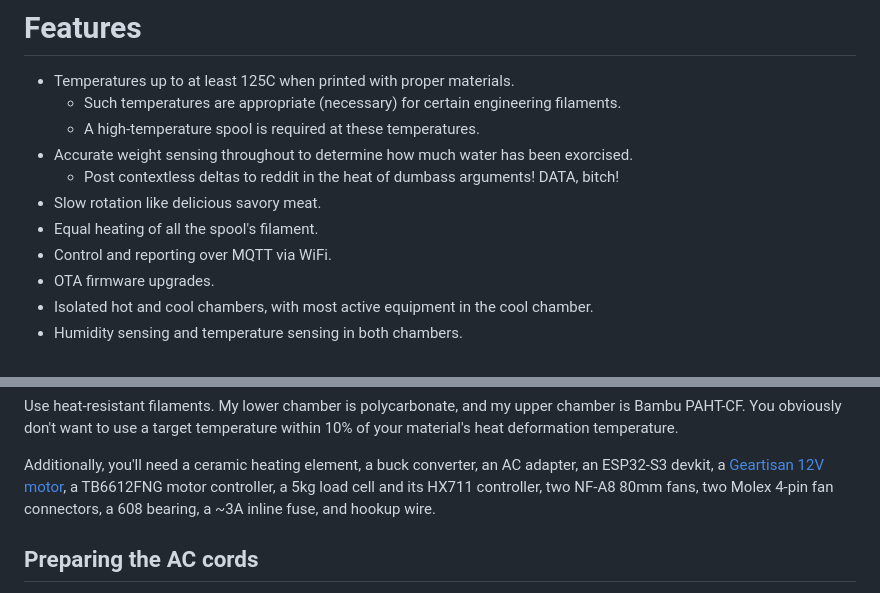
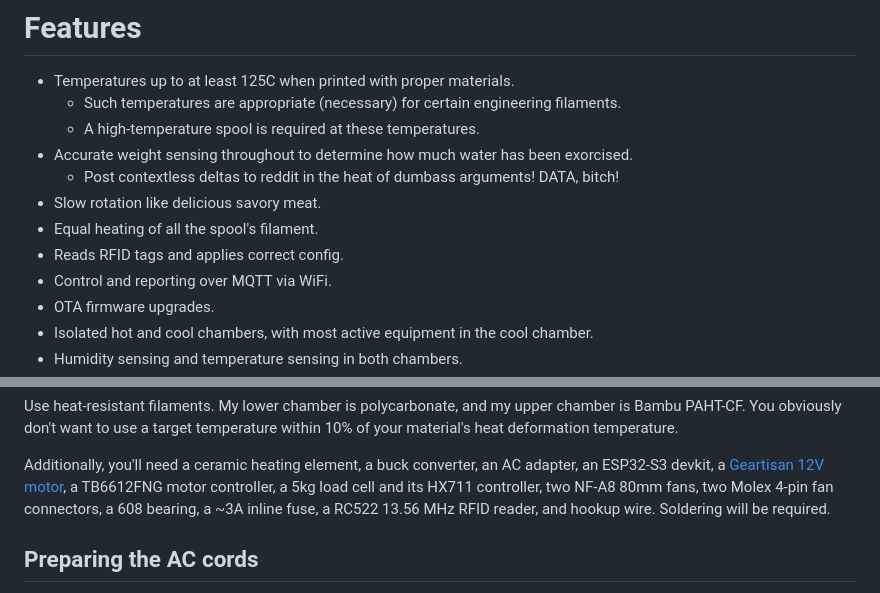
Before and after one commit to dankamongmen/dankdryer, a Markdown page: README.md, 2 parts joined by grey strips. Drawn GitHub-style.

Commit message:
a bold claim, not yet substantiated

```diff
--- a/README.md
+++ b/README.md
@@ -9,6 +9,7 @@ ESP32-S3 firmware and SCAD sources for the Dankdryer, the world's best filament
   * Post contextless deltas to reddit in the heat of dumbass arguments! DATA, bitch!
 * Slow rotation like delicious savory meat.
 * Equal heating of all the spool's filament.
+* Reads RFID tags and applies correct config.
 * Control and reporting over MQTT via WiFi.
 * OTA firmware upgrades.
 * Isolated hot and cool chambers, with most active equipment in the cool chamber.
@@ -61,7 +62,7 @@ Additionally, you'll need a ceramic heating element, a buck converter, an AC
 adapter, an ESP32-S3 devkit, a [Geartisan 12V motor](https://www.amazon.com/dp/B071XCX778),
 a TB6612FNG motor controller, a 5kg load cell and its HX711 controller, two
 NF-A8 80mm fans, two Molex 4-pin fan connectors, a 608 bearing, a ~3A inline fuse,
-and hookup wire.
+a RC522 13.56 MHz RFID reader, and hookup wire. Soldering will be required.
 
 ## Preparing the AC cords
 
```
